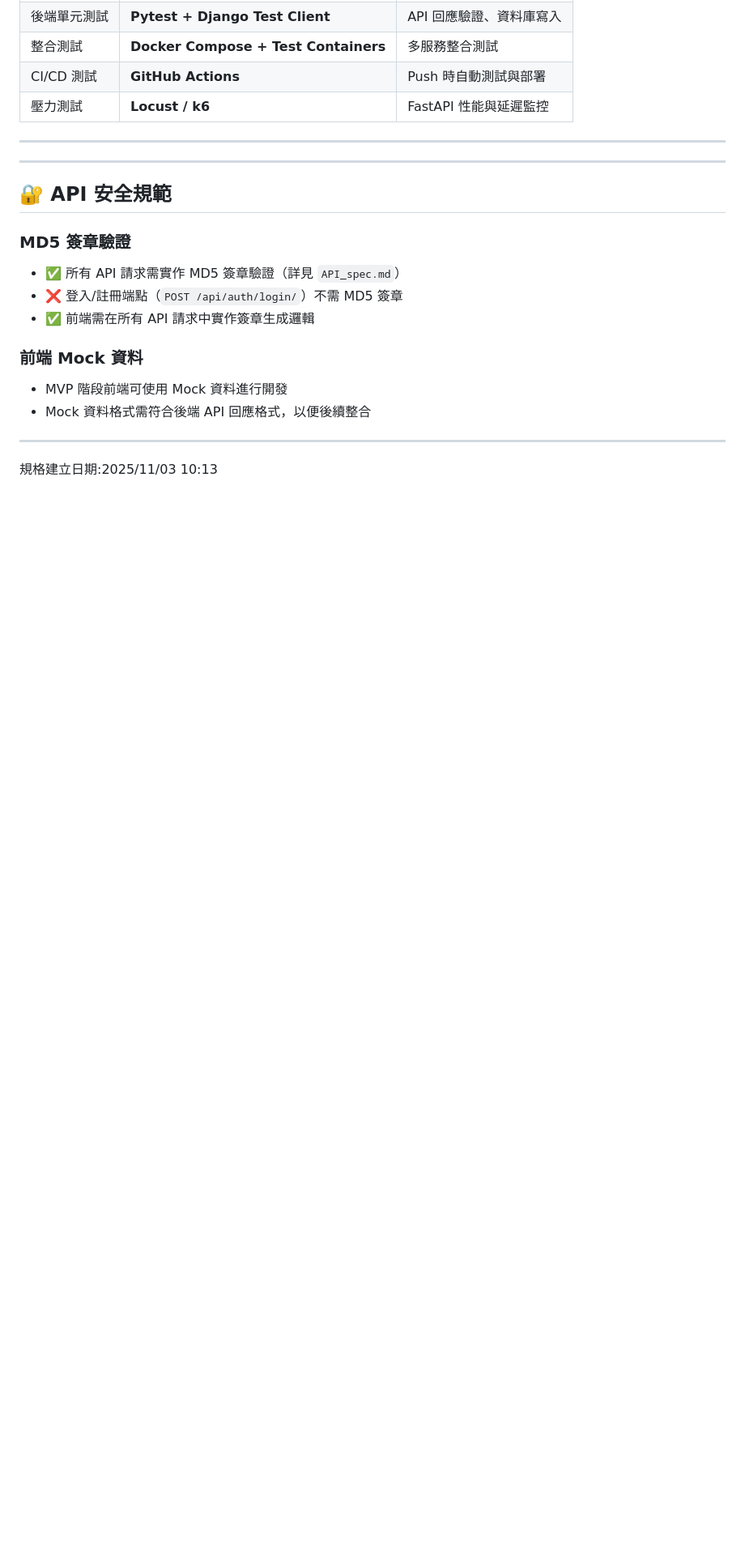
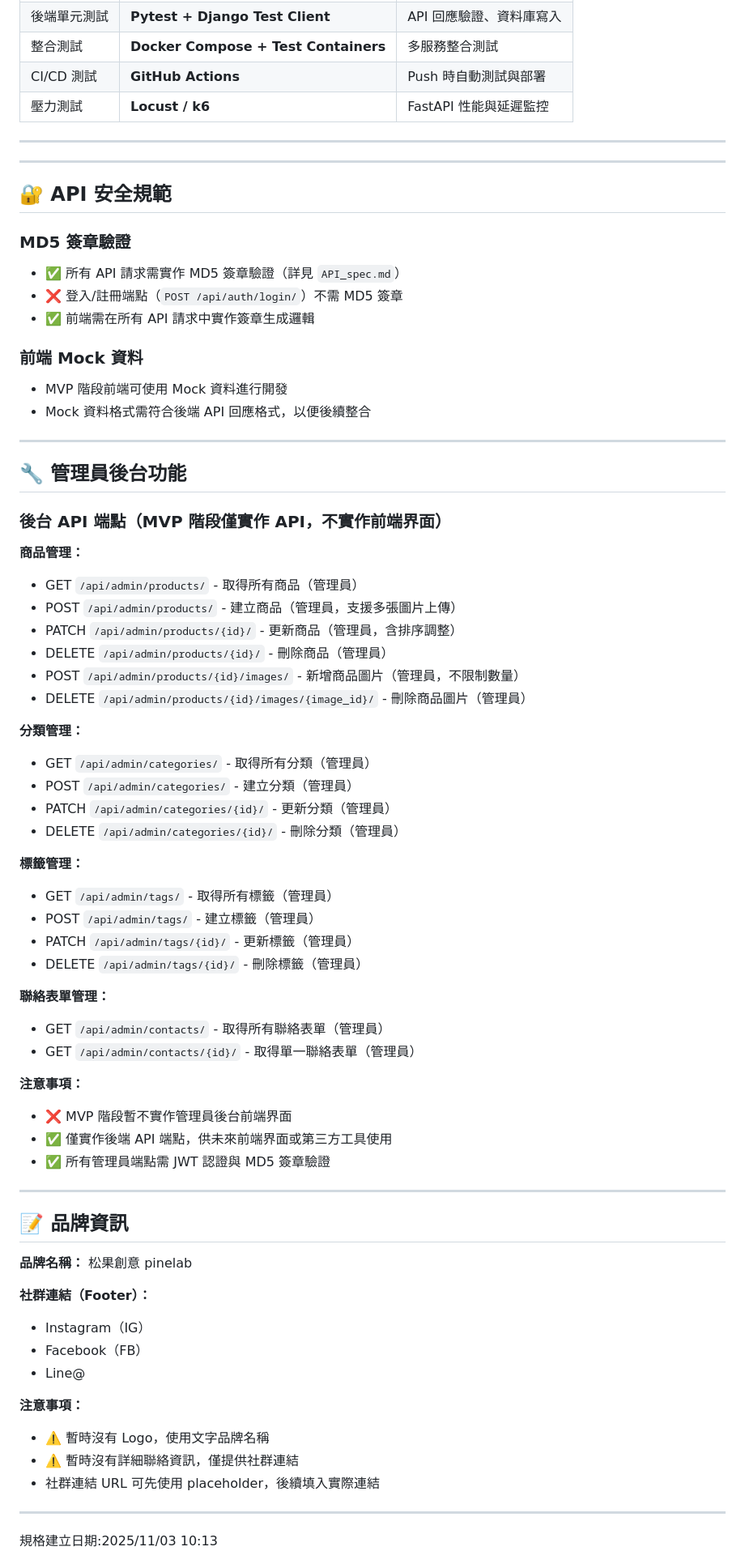
Before and after one commit to 120061203/pinelab, a Markdown page: SDD/SDD_SPECIFICATION.md, the part around one of its changes. Shown at 81% size. Drawn GitHub-style; blank space fills up the shorter version.

Commit message:
完善 SDD 規格：新增標籤功能、商品排序、圖片管理、品牌資訊、管理員後台 API 規格

```diff
--- a/SDD/SDD_SPECIFICATION.md
+++ b/SDD/SDD_SPECIFICATION.md
@@ -240,4 +273,55 @@
 
 ---
 
+## 🔧 管理員後台功能
+
+### 後台 API 端點（MVP 階段僅實作 API，不實作前端界面）
+
+**商品管理：**
+- GET `/api/admin/products/` - 取得所有商品（管理員）
+- POST `/api/admin/products/` - 建立商品（管理員，支援多張圖片上傳）
+- PATCH `/api/admin/products/{id}/` - 更新商品（管理員，含排序調整）
+- DELETE `/api/admin/products/{id}/` - 刪除商品（管理員）
+- POST `/api/admin/products/{id}/images/` - 新增商品圖片（管理員，不限制數量）
+- DELETE `/api/admin/products/{id}/images/{image_id}/` - 刪除商品圖片（管理員）
+
+**分類管理：**
+- GET `/api/admin/categories/` - 取得所有分類（管理員）
+- POST `/api/admin/categories/` - 建立分類（管理員）
+- PATCH `/api/admin/categories/{id}/` - 更新分類（管理員）
+- DELETE `/api/admin/categories/{id}/` - 刪除分類（管理員）
+
+**標籤管理：**
+- GET `/api/admin/tags/` - 取得所有標籤（管理員）
+- POST `/api/admin/tags/` - 建立標籤（管理員）
+- PATCH `/api/admin/tags/{id}/` - 更新標籤（管理員）
+- DELETE `/api/admin/tags/{id}/` - 刪除標籤（管理員）
+
+**聯絡表單管理：**
+- GET `/api/admin/contacts/` - 取得所有聯絡表單（管理員）
+- GET `/api/admin/contacts/{id}/` - 取得單一聯絡表單（管理員）
+
+**注意事項：**
+- ❌ MVP 階段暫不實作管理員後台前端界面
+- ✅ 僅實作後端 API 端點，供未來前端界面或第三方工具使用
+- ✅ 所有管理員端點需 JWT 認證與 MD5 簽章驗證
+
+---
+
+## 📝 品牌資訊
+
+**品牌名稱：** 松果創意 pinelab
+
+**社群連結（Footer）：**
+- Instagram（IG）
+- Facebook（FB）
+- Line@
+
+**注意事項：**
+- ⚠️ 暫時沒有 Logo，使用文字品牌名稱
+- ⚠️ 暫時沒有詳細聯絡資訊，僅提供社群連結
+- 社群連結 URL 可先使用 placeholder，後續填入實際連結
+
+---
+
 規格建立日期:2025/11/03 10:13
```
Also changed, not shown: other parts of SDD/SDD_SPECIFICATION.md (+49 -16 lines).
